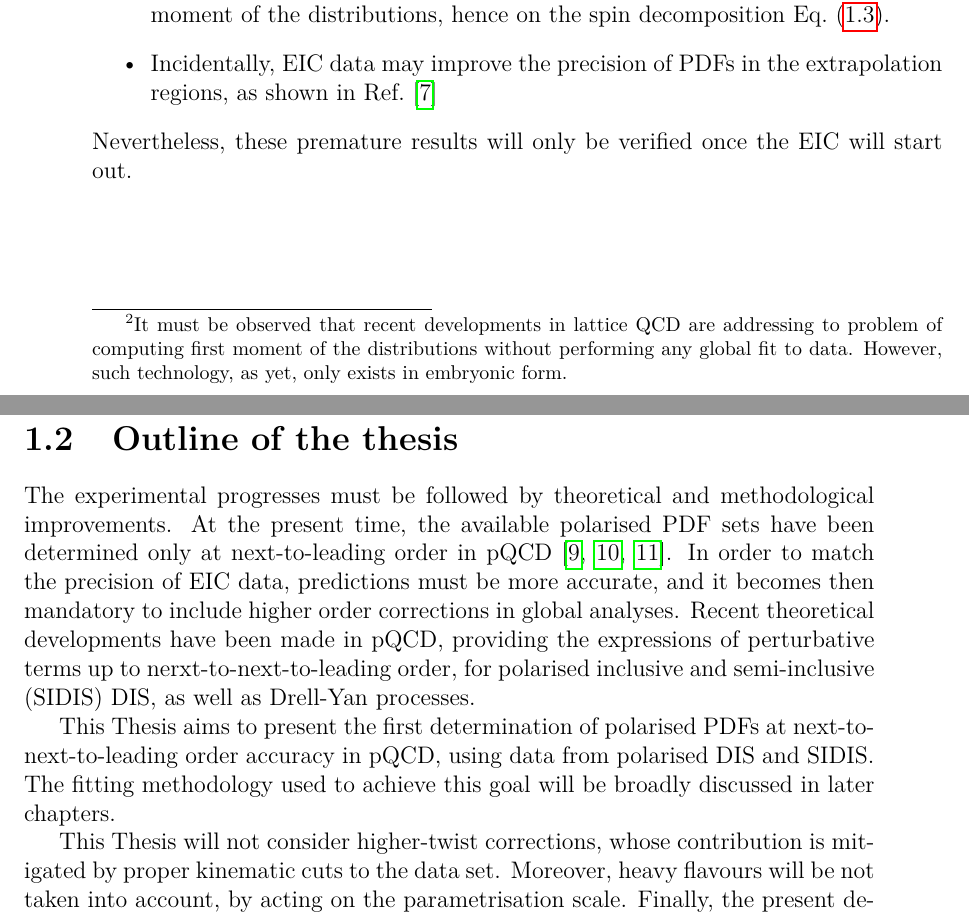
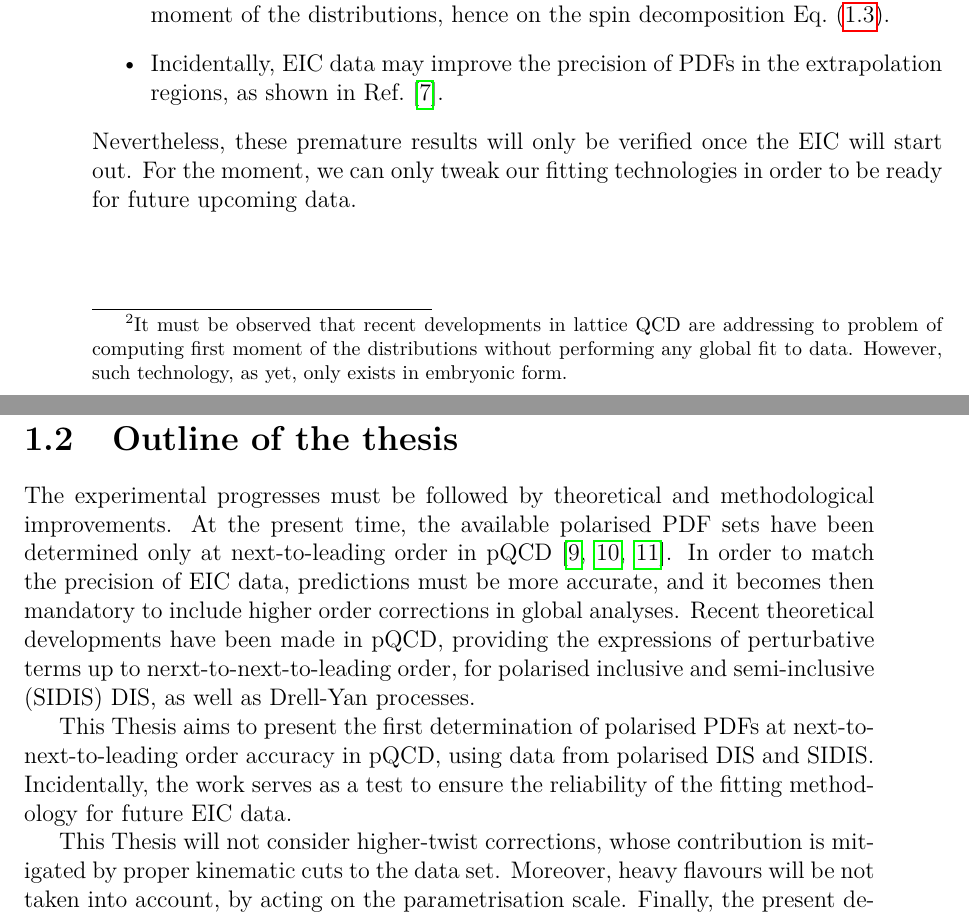
Before and after one commit to achiefa/Thesis, a LaTeX thesis (main.tex, which reads Chapters/Chapter_1/chapter_1.tex): two parts of pages 8 and 9 of 83, joined at a grey line, cut so that both start at the same text. Compiled offline with pdfLaTeX.

Commit message:
Small adjustments

```diff
--- a/Chapters/Chapter_1/chapter_1.tex
+++ b/Chapters/Chapter_1/chapter_1.tex
@@ -60,16 +60,16 @@ will provide new data with and extended kinematic coverage and an enhanced quali
 \begin{itemize}
   \item EIC data would reduce PDF uncertainties, in particular in the low-$x$ region where data are currently scarce. The impact on quark distributions is moderate, but drastic reductions of the uncertainties for the gluon are expected.
   \item The improvements in parton densities would also have an impact on the first moment of the distributions, hence on the spin decomposition Eq.~\eqref{eq:AM_decomposition}.
-  \item Incidentally, EIC data may improve the precision of PDFs in the extrapolation regions, as shown in Ref.~\cite{Ball:2013tyh}
+  \item Incidentally, EIC data may improve the precision of PDFs in the extrapolation regions, as shown in Ref.~\cite{Ball:2013tyh}.
 \end{itemize}
 %
-Nevertheless, these premature results will only be verified once the EIC will start out.
+Nevertheless, these premature results will only be verified once the EIC will start out. For the moment, we can only tweak our fitting technologies in order to be ready for future upcoming data.
 
 \section{Outline of the thesis}
 
 The experimental progresses must be followed by theoretical and methodological improvements. At the present time, the available polarised PDF sets have been determined only at next-to-leading order in pQCD~\cite{deFlorian:2008mr, Ethier:2017zbq, Nocera:2014gqa}. In order to match the precision of EIC data, predictions must be more accurate, and it becomes then mandatory to include higher order corrections in global analyses. Recent theoretical developments have been made in pQCD, providing the expressions of perturbative terms up to nerxt-to-next-to-leading order, for polarised inclusive and semi-inclusive (SIDIS) DIS, as well as Drell-Yan processes.%
 
-This Thesis aims to present the first determination of polarised PDFs at next-to-next-to-leading order accuracy in pQCD, using data from polarised DIS and SIDIS. The fitting methodology used to achieve this goal will be broadly discussed in later chapters.%
+This Thesis aims to present the first determination of polarised PDFs at next-to-next-to-leading order accuracy in pQCD, using data from polarised DIS and SIDIS. Incidentally, the work serves as a test to ensure the reliability of the fitting methodology for future EIC data.%
 
 This Thesis will not consider higher-twist corrections, whose contribution is mitigated by proper kinematic cuts to the data set. Moreover, heavy flavours will be not taken into account, by acting on the parametrisation scale. Finally, the present determination only deals with longitudinal polarised PDFs and the effects of transverse distributions are beyond the scopes of this work.%
 
```
